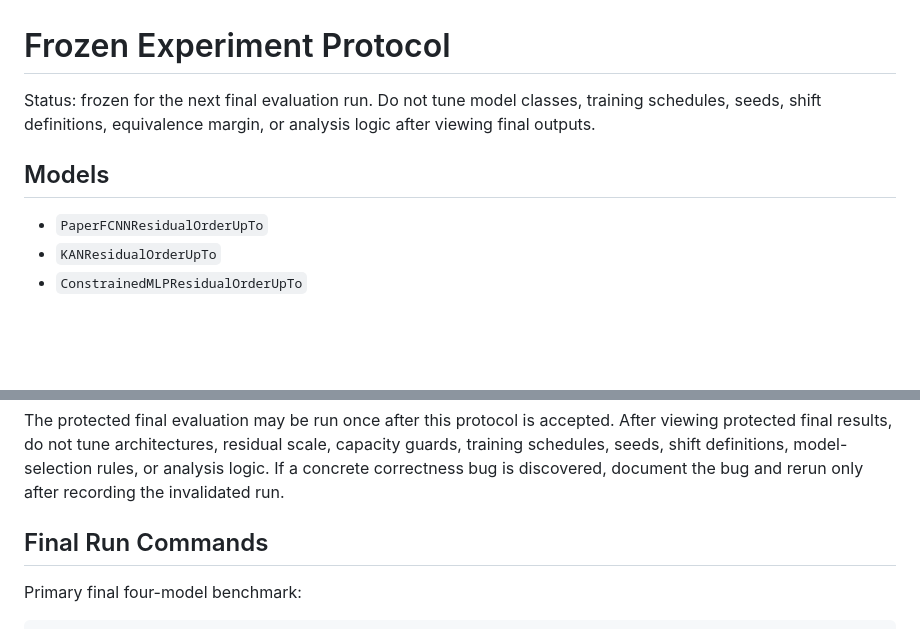
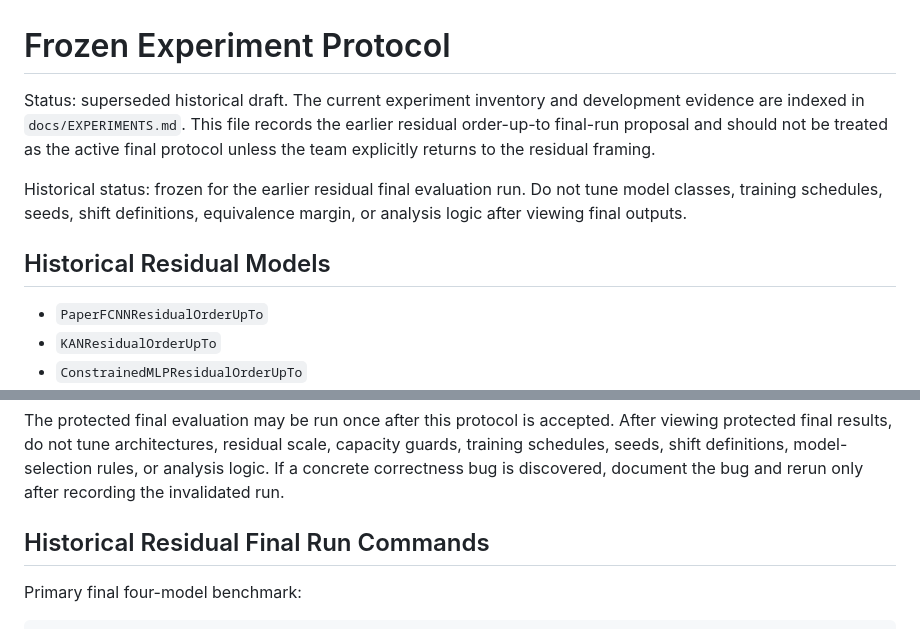
Before and after one commit to KMing02/IDP_Inventory_Control, a Markdown page: docs/FROZEN_EXPERIMENT_PROTOCOL.md, 2 parts joined by grey strips. Drawn GitHub-style; blank space fills up the shorter version.

```diff
--- a/docs/FROZEN_EXPERIMENT_PROTOCOL.md
+++ b/docs/FROZEN_EXPERIMENT_PROTOCOL.md
@@ -1,10 +1,12 @@
 # Frozen Experiment Protocol
 
-Status: frozen for the next final evaluation run. Do not tune model classes,
+Status: superseded historical draft. The current experiment inventory and development evidence are indexed in `docs/EXPERIMENTS.md`. This file records the earlier residual order-up-to final-run proposal and should not be treated as the active final protocol unless the team explicitly returns to the residual framing.
+
+Historical status: frozen for the earlier residual final evaluation run. Do not tune model classes,
 training schedules, seeds, shift definitions, equivalence margin, or analysis
 logic after viewing final outputs.
 
-## Models
+## Historical Residual Models
 
 - `PaperFCNNResidualOrderUpTo`
 - `KANResidualOrderUpTo`
@@ -83,7 +85,7 @@ capacity guards, training schedules, seeds, shift definitions, model-selection
 rules, or analysis logic. If a concrete correctness bug is discovered, document
 the bug and rerun only after recording the invalidated run.
 
-## Final Run Commands
+## Historical Residual Final Run Commands
 
 Primary final four-model benchmark:
 
```
Also changed, not shown: README.md (+17 -11 lines).
